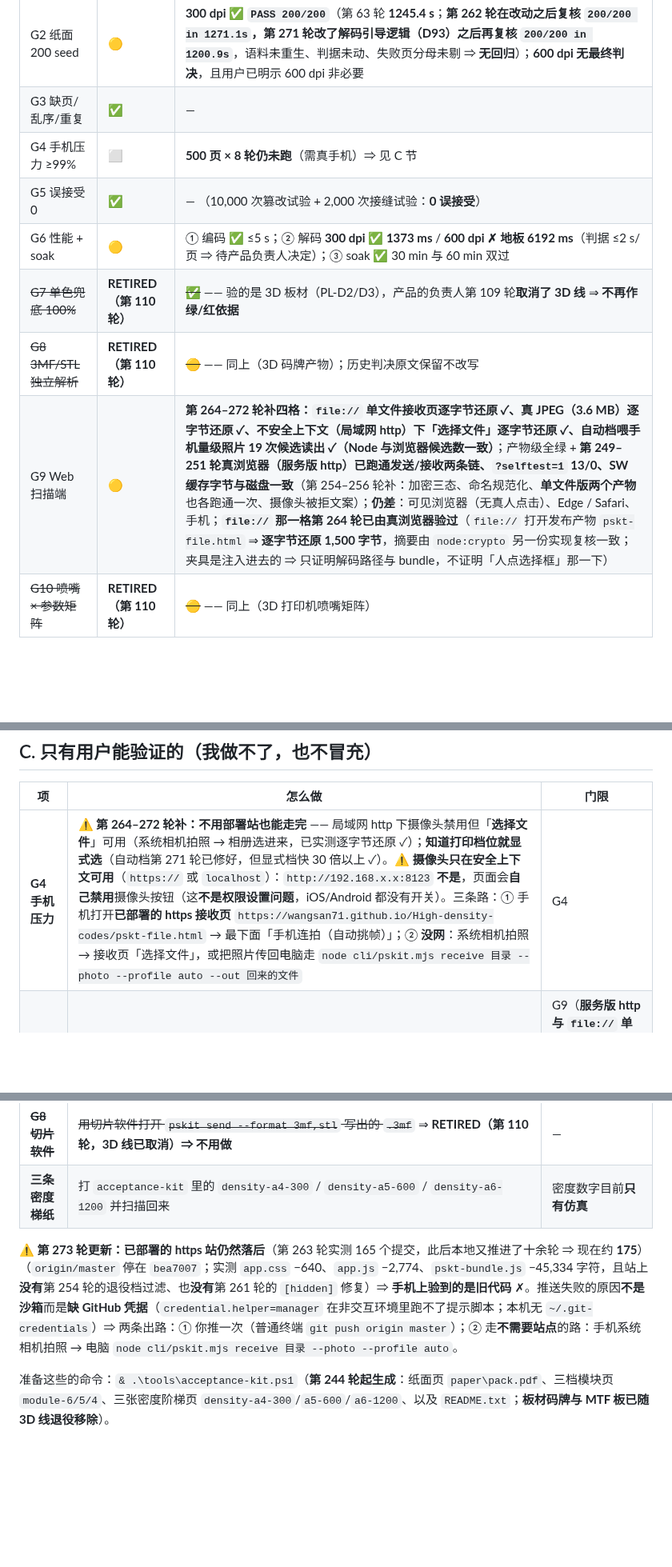
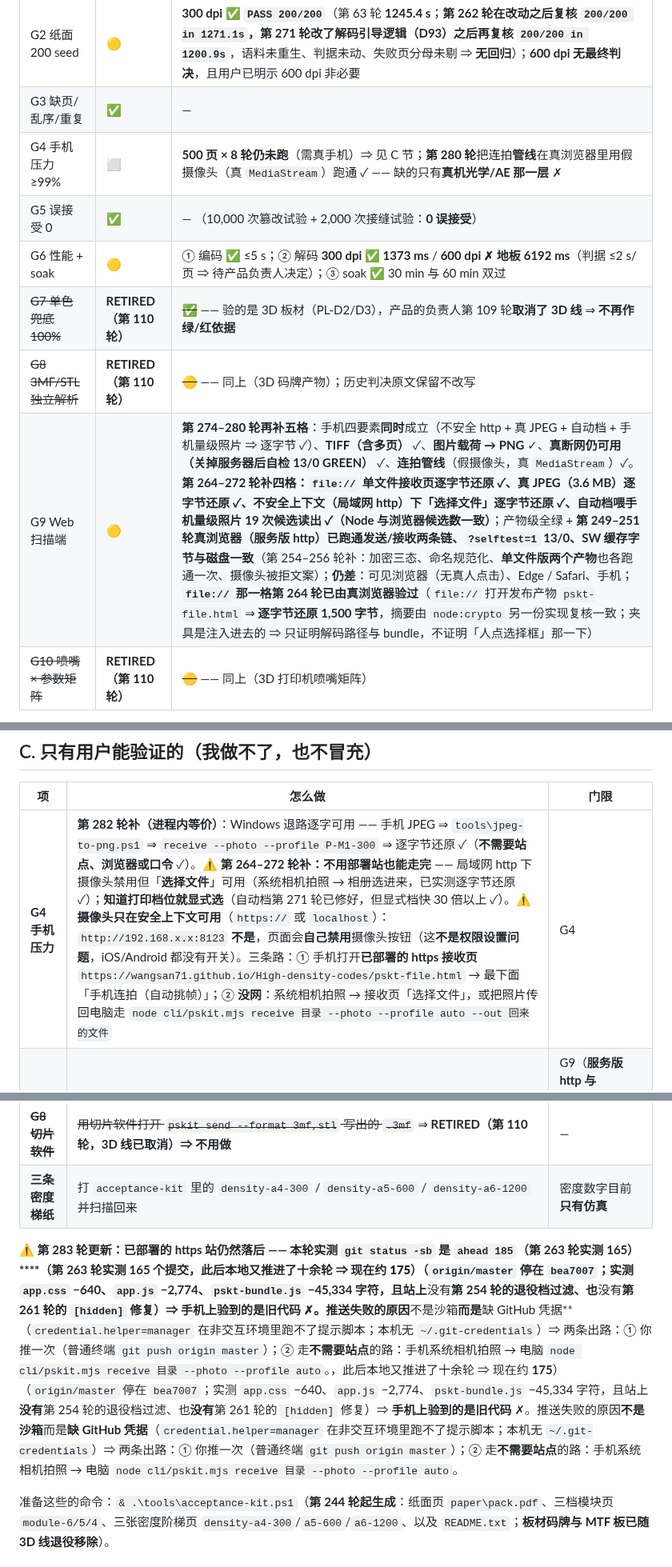
Before and after one commit to wangsan71/High-density-codes, a Markdown page: docs/DONE.md, 3 parts joined by grey strips. Shown at 80% size. Rendered like a GitHub page; blank space fills up the shorter version.

```diff
--- a/docs/DONE.md
+++ b/docs/DONE.md
@@ -48,12 +55,12 @@
 | G1 渲染—读回零误读 | ✅ | — （7 档 × 3 次 = 725,913 格 0 误读） |
 | G2 纸面 200 seed | 🟡 | **300 dpi ✅ `PASS 200/200`**（第 63 轮 **1245.4 s**；**第 262 轮在改动之后复核 `200/200 in 1271.1s`，第 271 轮改了解码引导逻辑（D93）之后再复核 `200/200 in 1200.9s`**，语料未重生、判据未动、失败页分母未剔 ⇒ **无回归**）；**600 dpi 无最终判决**，且用户已明示 600 dpi 非必要 |
 | G3 缺页/乱序/重复 | ✅ | — |
-| G4 手机压力 ≥99% | ⬜ | **500 页 × 8 轮仍未跑**（需真手机）⇒ 见 C 节 |
+| G4 手机压力 ≥99% | ⬜ | **500 页 × 8 轮仍未跑**（需真手机）⇒ 见 C 节；**第 280 轮**把连拍**管线**在真浏览器里用假摄像头（真 `MediaStream`）跑通 ✓ —— 缺的只有**真机光学/AE 那一层** ✗ |
 | G5 误接受 0 | ✅ | — （10,000 次篡改试验 + 2,000 次接缝试验：**0 误接受**） |
 | G6 性能 + soak | 🟡 | ① 编码 ✅ ≤5 s；② 解码 **300 dpi ✅ 1373 ms** / **600 dpi ✗ 地板 6192 ms**（判据 ≤2 s/页 ⇒ 待产品负责人决定）；③ soak ✅ 30 min 与 60 min 双过 |
 | ~~G7 单色兜底 100%~~ | **RETIRED（第 110 轮）** | ~~✅~~ —— 验的是 3D 板材（PL-D2/D3），产品的负责人第 109 轮**取消了 3D 线** ⇒ **不再作绿/红依据** |
 | ~~G8 3MF/STL 独立解析~~ | **RETIRED（第 110 轮）** | ~~🟡~~ —— 同上（3D 码牌产物）；历史判决原文保留不改写 |
-| G9 Web 扫描端 | 🟡 | **第 264–272 轮补四格：`file://` 单文件接收页逐字节还原 ✓、真 JPEG（3.6 MB）逐字节还原 ✓、不安全上下文（局域网 http）下「选择文件」逐字节还原 ✓、自动档喂手机量级照片 19 次候选读出 ✓（Node 与浏览器候选数一致）**；产物级全绿 + **第 249–251 轮真浏览器（服务版 http）已跑通发送/接收两条链、`?selftest=1` 13/0、SW 缓存字节与磁盘一致**（第 254–256 轮补：加密三态、命名规范化、**单文件版两个产物**也各跑通一次、摄像头被拒文案）；**仍差**：可见浏览器（无真人点击）、Edge / Safari、手机；**`file://` 那一格第 264 轮已由真浏览器验过**（`file://` 打开发布产物 `pskt-file.html` ⇒ **逐字节还原 1,500 字节**，摘要由 `node:crypto` 另一份实现复核一致；夹具是注入进去的 ⇒ 只证明解码路径与 bundle，不证明「人点选择框」那一下） |
+| G9 Web 扫描端 | 🟡 | **第 274–280 轮再补五格**：手机四要素**同时**成立（不安全 http + 真 JPEG + 自动档 + 手机量级照片 ⇒ 逐字节 ✓）、**TIFF（含多页）** ✓、**图片载荷 → PNG** ✓、**真断网仍可用（关掉服务器后自检 13/0 GREEN）** ✓、**连拍管线**（假摄像头，真 `MediaStream`）✓。**第 264–272 轮补四格：`file://` 单文件接收页逐字节还原 ✓、真 JPEG（3.6 MB）逐字节还原 ✓、不安全上下文（局域网 http）下「选择文件」逐字节还原 ✓、自动档喂手机量级照片 19 次候选读出 ✓（Node 与浏览器候选数一致）**；产物级全绿 + **第 249–251 轮真浏览器（服务版 http）已跑通发送/接收两条链、`?selftest=1` 13/0、SW 缓存字节与磁盘一致**（第 254–256 轮补：加密三态、命名规范化、**单文件版两个产物**也各跑通一次、摄像头被拒文案）；**仍差**：可见浏览器（无真人点击）、Edge / Safari、手机；**`file://` 那一格第 264 轮已由真浏览器验过**（`file://` 打开发布产物 `pskt-file.html` ⇒ **逐字节还原 1,500 字节**，摘要由 `node:crypto` 另一份实现复核一致；夹具是注入进去的 ⇒ 只证明解码路径与 bundle，不证明「人点选择框」那一下） |
 | ~~G10 喷嘴 × 参数矩阵~~ | **RETIRED（第 110 轮）** | ~~🟡~~ —— 同上（3D 打印机喷嘴矩阵） |
 
 **总账（不主张完成）**：**在册** ✅ 4（G0 G1 G3 G5）· 🟡 3（G2 G6 G9）· ⬜ 1（G4）· **已退役 3（G7 G8 G10）**；`verify --gate all` 打印的 `ALL GATES PASS` **每次都会列出本次未评估的门限**，**不得引用成「全部门限通过」**。（`docs/ACCEPTANCE.md` 第 110 轮把 G7/G8/G10 划为 **RETIRED**，依据 `docs/PLAN-V5.md` §3；相应板材档位在 `core/profiles.js` 里已 `retired: true` —— 仍可解码、不再在 CLI/网页提供。）
@@ -69,14 +76,14 @@
 
 | 项 | 怎么做 | 门限 |
 |---|---|---|
-| **G4 手机压力** | **⚠ 第 264–272 轮补：不用部署站也能走完** —— 局域网 http 下摄像头禁用但「**选择文件**」可用（系统相机拍照 → 相册选进来，已实测逐字节还原 ✓）；**知道打印档位就显式选**（自动档第 271 轮已修好，但显式档快 30 倍以上 ✓）。⚠ **摄像头只在安全上下文可用**（`https://` 或 `localhost`）：`http://192.168.x.x:8123` **不是**，页面会**自己禁用**摄像头按钮（这**不是权限设置问题**，iOS/Android 都没有开关）。三条路：① 手机打开**已部署的 https 接收页** `https://wangsan71.github.io/High-density-codes/pskt-file.html` → 最下面「手机连拍（自动挑帧）」；② **没网**：系统相机拍照 → 接收页「选择文件」，或把照片传回电脑走 `node cli/pskit.mjs receive 目录 --photo --profile auto --out 回来的文件` | G4 |
+| **G4 手机压力** | **第 282 轮补（进程内等价）**：Windows 退路逐字可用 —— 手机 JPEG ⇒ `tools\jpeg-to-png.ps1` ⇒ `receive --photo --profile P-M1-300` ⇒ 逐字节还原 ✓（**不需要站点、浏览器或口令** ✓）。**⚠ 第 264–272 轮补：不用部署站也能走完** —— 局域网 http 下摄像头禁用但「**选择文件**」可用（系统相机拍照 → 相册选进来，已实测逐字节还原 ✓）；**知道打印档位就显式选**（自动档第 271 轮已修好，但显式档快 30 倍以上 ✓）。⚠ **摄像头只在安全上下文可用**（`https://` 或 `localhost`）：`http://192.168.x.x:8123` **不是**，页面会**自己禁用**摄像头按钮（这**不是权限设置问题**，iOS/Android 都没有开关）。三条路：① 手机打开**已部署的 https 接收页** `https://wangsan71.github.io/High-density-codes/pskt-file.html` → 最下面「手机连拍（自动挑帧）」；② **没网**：系统相机拍照 → 接收页「选择文件」，或把照片传回电脑走 `node cli/pskit.mjs receive 目录 --photo --profile auto --out 回来的文件` | G4 |
 | **G9 浏览器** | Chrome / Edge / Safari 各开一次发送页与接收页（`file://` 单文件版 + http 版各一次；**自检只能用服务版**：单文件版按设计不带 loader）；本机若把浏览器插件指向 Edge 就能补第二个引擎 | G9（**服务版 http 与 `file://` 单文件版两格第 264 轮都已由真浏览器验过**，见 A 节；仍差真人点击与 Edge / Safari） |
 | **D8 打印缩放** | 打一页量实际尺寸与 PDF 标称是否一致；被缩放就改 100% 再量 | D8 |
 | ~~**G10 喷嘴矩阵**~~ | **RETIRED（第 110 轮：产品负责人取消 3D 板材线）⇒ 这条不用做**；工具仍在，想跑随时可以：`node tools/mtf-matrix.mjs --dir 目录 --provenance real-print` | — |
 | ~~**G8 切片软件**~~ | ~~用切片软件打开 `pskit send --format 3mf,stl` 写出的 `.3mf`~~ ⇒ **RETIRED（第 110 轮，3D 线已取消）⇒ 不用做** | — |
 | **三条密度梯纸** | 打 `acceptance-kit` 里的 `density-a4-300` / `density-a5-600` / `density-a6-1200` 并扫描回来 | 密度数字目前**只有仿真** |
 
-**⚠ 第 273 轮更新：已部署的 https 站仍然落后**（第 263 轮实测 165 个提交，此后本地又推进了十余轮 ⇒ 现在约 **175**）（`origin/master` 停在 `bea7007`；实测 `app.css` −640、`app.js` −2,774、`pskt-bundle.js` −45,334 字符，且站上**没有**第 254 轮的退役档过滤、也**没有**第 261 轮的 `[hidden]` 修复）⇒ **手机上验到的是旧代码** ✗。推送失败的原因**不是沙箱**而是**缺 GitHub 凭据**（`credential.helper=manager` 在非交互环境里跑不了提示脚本；本机无 `~/.git-credentials`）⇒ 两条出路：① 你推一次（普通终端 `git push origin master`）；② 走**不需要站点**的路：手机系统相机拍照 → 电脑 `node cli/pskit.mjs receive 目录 --photo --profile auto`。
+**⚠ 第 283 轮更新：已部署的 https 站仍然落后 —— 本轮实测 `git status -sb` 是 **`ahead 185`**（第 263 轮实测 165）****（第 263 轮实测 165 个提交，此后本地又推进了十余轮 ⇒ 现在约 **175**）（`origin/master` 停在 `bea7007`；实测 `app.css` −640、`app.js` −2,774、`pskt-bundle.js` −45,334 字符，且站上**没有**第 254 轮的退役档过滤、也**没有**第 261 轮的 `[hidden]` 修复）⇒ **手机上验到的是旧代码** ✗。推送失败的原因**不是沙箱**而是**缺 GitHub 凭据**（`credential.helper=manager` 在非交互环境里跑不了提示脚本；本机无 `~/.git-credentials`）⇒ 两条出路：① 你推一次（普通终端 `git push origin master`）；② 走**不需要站点**的路：手机系统相机拍照 → 电脑 `node cli/pskit.mjs receive 目录 --photo --profile auto`。，此后本地又推进了十余轮 ⇒ 现在约 **175**）（`origin/master` 停在 `bea7007`；实测 `app.css` −640、`app.js` −2,774、`pskt-bundle.js` −45,334 字符，且站上**没有**第 254 轮的退役档过滤、也**没有**第 261 轮的 `[hidden]` 修复）⇒ **手机上验到的是旧代码** ✗。推送失败的原因**不是沙箱**而是**缺 GitHub 凭据**（`credential.helper=manager` 在非交互环境里跑不了提示脚本；本机无 `~/.git-credentials`）⇒ 两条出路：① 你推一次（普通终端 `git push origin master`）；② 走**不需要站点**的路：手机系统相机拍照 → 电脑 `node cli/pskit.mjs receive 目录 --photo --profile auto`。
 
 准备这些的命令：`& .\tools\acceptance-kit.ps1`（**第 244 轮起生成**：纸面页 `paper\pack.pdf`、三档模块页 `module-6/5/4`、三张密度阶梯页 `density-a4-300`/`a5-600`/`a6-1200`、以及 `README.txt`；**板材码牌与 MTF 板已随 3D 线退役移除**）。
 
```
Also changed, not shown: other parts of docs/DONE.md (+12 -5 lines).
